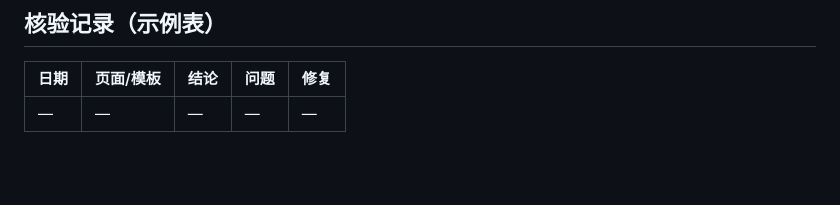
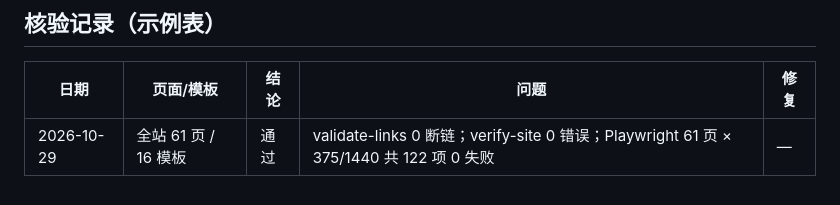
Before and after one commit to lu2026y7m8bc/infineon, a Markdown page: check_list1.md, the part around the change. Rendered like a GitHub page; blank space fills up the shorter version.

Commit message:
docs(T9): sync PRD confirmations and checklist verification records

```diff
--- a/check_list1.md
+++ b/check_list1.md
@@ -223,4 +223,4 @@
 ## 核验记录（示例表）
 | 日期 | 页面/模板 | 结论 | 问题 | 修复 |
 |---|---|---|---|---|
-| — | — | — | — | — |
+| 2026-10-29 | 全站 61 页 / 16 模板 | 通过 | validate-links 0 断链；verify-site 0 错误；Playwright 61 页 × 375/1440 共 122 项 0 失败 | — |
```
Also changed, not shown: PRD.md (+6 -6 lines), check_list2.md (+1 -1 lines).
